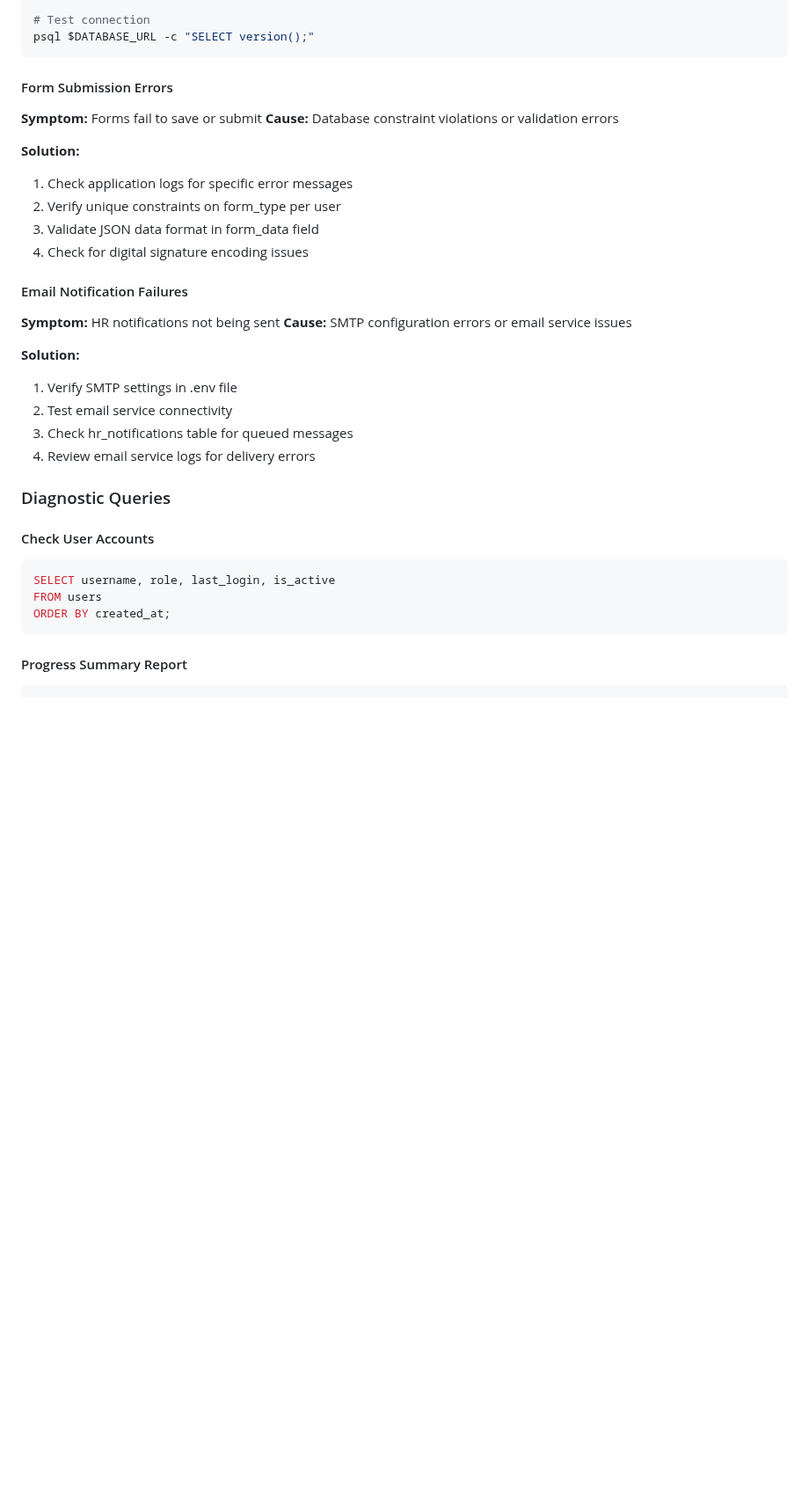
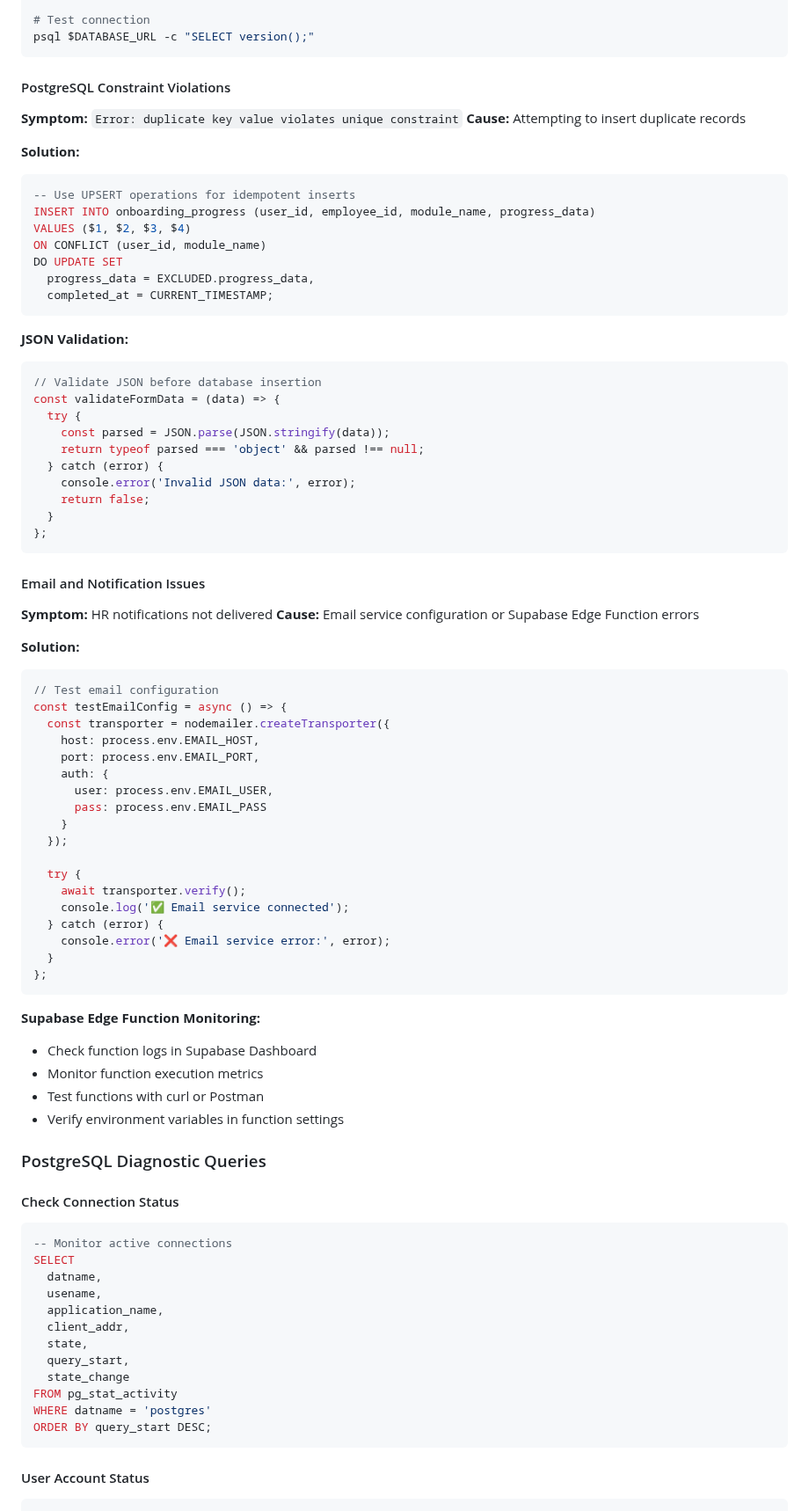
Before and after one commit to Steel-tech/Steel-Onboarding-App, a Markdown page: DATABASE.md, the part around one of its changes. Shown at 88% size. Rendered like a GitHub page; blank space fills up the shorter version.

````diff
--- a/DATABASE.md
+++ b/DATABASE.md
@@ -782,37 +782,87 @@ echo "SUPABASE_ANON_KEY: ${SUPABASE_ANON_KEY:0:20}..."
 psql $DATABASE_URL -c "SELECT version();"
 ```
 
-#### Form Submission Errors
+#### PostgreSQL Constraint Violations
 
-**Symptom:** Forms fail to save or submit
-**Cause:** Database constraint violations or validation errors
+**Symptom:** `Error: duplicate key value violates unique constraint`
+**Cause:** Attempting to insert duplicate records
 
 **Solution:**
-1. Check application logs for specific error messages
-2. Verify unique constraints on form_type per user
-3. Validate JSON data format in form_data field
-4. Check for digital signature encoding issues
+```sql
+-- Use UPSERT operations for idempotent inserts
+INSERT INTO onboarding_progress (user_id, employee_id, module_name, progress_data)
+VALUES ($1, $2, $3, $4)
+ON CONFLICT (user_id, module_name)
+DO UPDATE SET
+  progress_data = EXCLUDED.progress_data,
+  completed_at = CURRENT_TIMESTAMP;
+```
 
-#### Email Notification Failures
+**JSON Validation:**
+```javascript
+// Validate JSON before database insertion
+const validateFormData = (data) => {
+  try {
+    const parsed = JSON.parse(JSON.stringify(data));
+    return typeof parsed === 'object' && parsed !== null;
+  } catch (error) {
+    console.error('Invalid JSON data:', error);
+    return false;
+  }
+};
+```
 
-**Symptom:** HR notifications not being sent
-**Cause:** SMTP configuration errors or email service issues
+#### Email and Notification Issues
+
+**Symptom:** HR notifications not delivered
+**Cause:** Email service configuration or Supabase Edge Function errors
 
 **Solution:**
-1. Verify SMTP settings in .env file
-2. Test email service connectivity
-3. Check hr_notifications table for queued messages
-4. Review email service logs for delivery errors
+```javascript
+// Test email configuration
+const testEmailConfig = async () => {
+  const transporter = nodemailer.createTransporter({
+    host: process.env.EMAIL_HOST,
+    port: process.env.EMAIL_PORT,
+    auth: {
+      user: process.env.EMAIL_USER,
+      pass: process.env.EMAIL_PASS
+    }
+  });
 
-### Diagnostic Queries
-
-#### Check User Accounts
-```sql
-SELECT username, role, last_login, is_active
-FROM users
-ORDER BY created_at;
+  try {
+    await transporter.verify();
+    console.log('✅ Email service connected');
+  } catch (error) {
+    console.error('❌ Email service error:', error);
+  }
+};
 ```
 
-#### Progress Summary Report
+**Supabase Edge Function Monitoring:**
+- Check function logs in Supabase Dashboard
+- Monitor function execution metrics
+- Test functions with curl or Postman
+- Verify environment variables in function settings
+
+### PostgreSQL Diagnostic Queries
+
+#### Check Connection Status
+```sql
+-- Monitor active connections
+SELECT
+  datname,
+  usename,
+  application_name,
+  client_addr,
+  state,
+  query_start,
+  state_change
+FROM pg_stat_activity
+WHERE datname = 'postgres'
+ORDER BY query_start DESC;
+```
+
+#### User Account Status
 ```sql
 SELECT
````
Also changed, not shown: other parts of DATABASE.md (+149 -17 lines).
